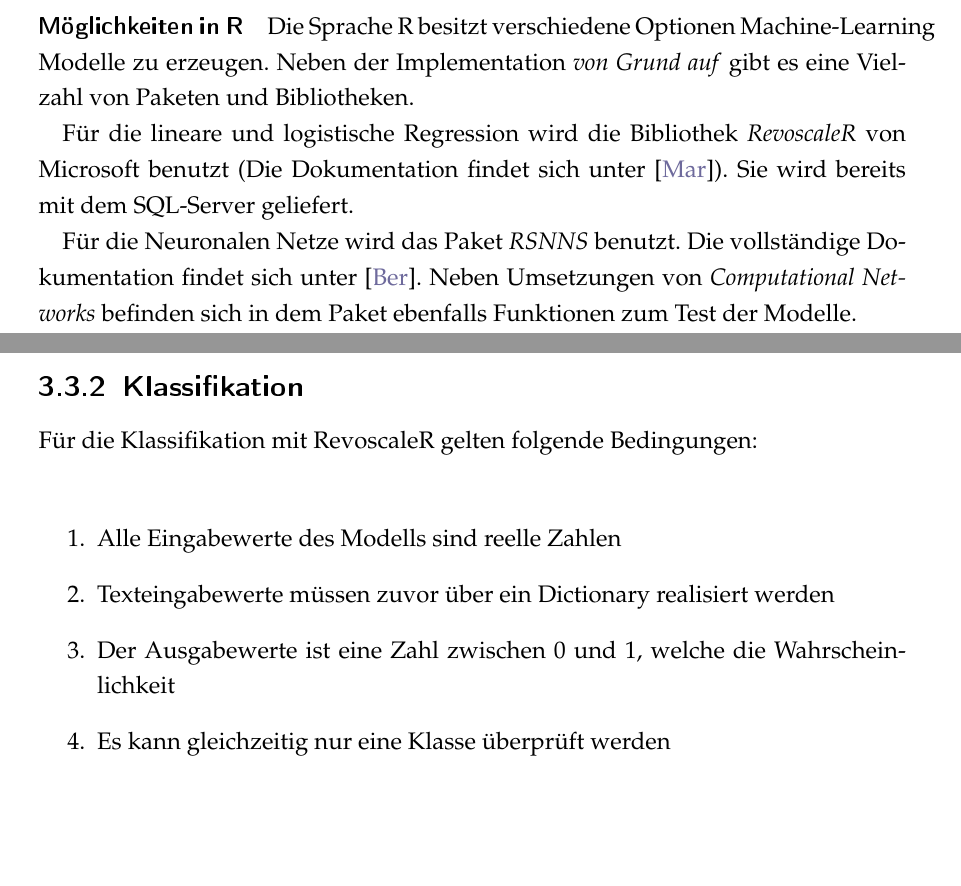
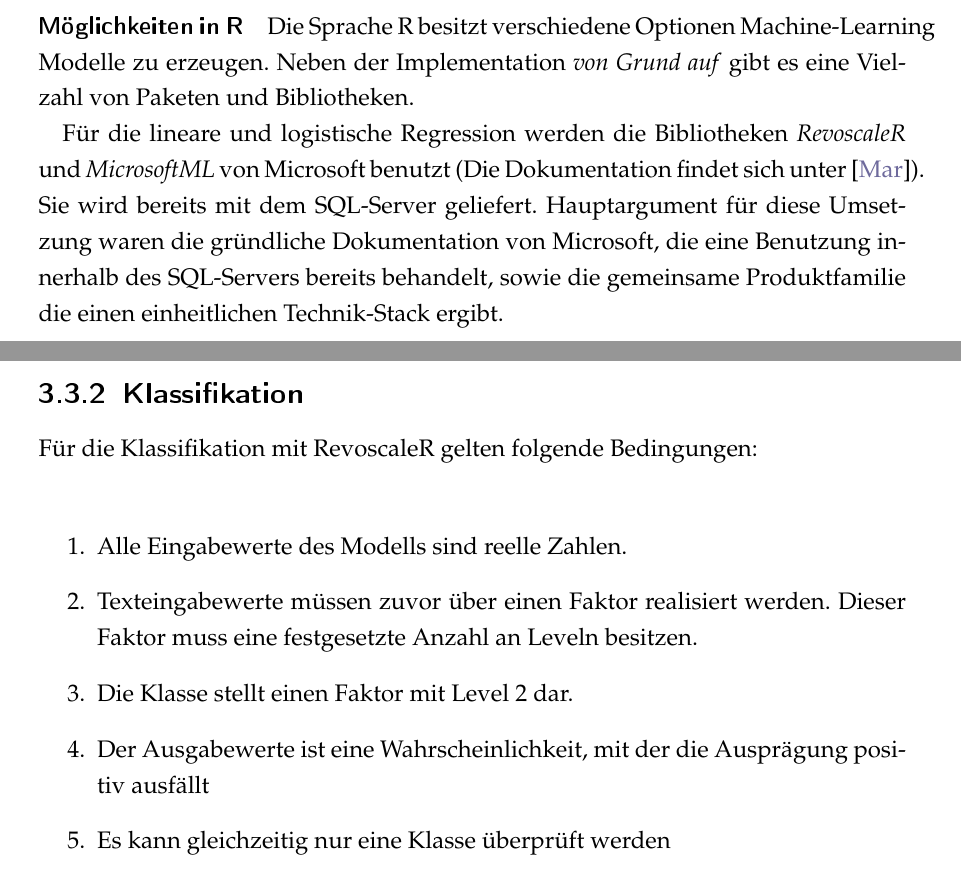
Before and after one commit to Twonki/Bachelorthesis, a LaTeX thesis (Bachelor.tex, which reads TexFiles/SQLServer/MachineLearning.tex): two parts of pages 20 and 23 of 36, joined at a grey line, cut so that both start at the same text, the shorter picture padded with empty space. The pictures show the PDF file Bachelor.pdf that the author committed with the source.

Commit message:
Purged RSNNS and added factorization. Closing #31 and #29

```diff
--- a/TexFiles/SQLServer/MachineLearning.tex
+++ b/TexFiles/SQLServer/MachineLearning.tex
@@ -6,9 +6,7 @@ Es werden im Folgenden kurz die Einbindung der R-Skripte in TSQL behandelt, ansc
 \paragraph{Möglichkeiten in  R}
 Die Sprache R besitzt verschiedene Optionen Machine-Learning Modelle zu erzeugen. Neben der Implementation \textit{von Grund auf} gibt es eine Vielzahl von Paketen und Bibliotheken.
 
-Für die lineare und logistische Regression wird die Bibliothek \textit{RevoscaleR} von Microsoft benutzt (Die Dokumentation findet sich unter \cite{RevoscaleR}). Sie wird bereits mit dem SQL-Server geliefert.
-
-Für die Neuronalen Netze wird das Paket \textit{RSNNS} benutzt. Die vollständige Dokumentation findet sich unter \cite{RSNNSDoku}. Neben Umsetzungen von \textit{Computational Networks} befinden sich in dem Paket ebenfalls Funktionen zum Test der Modelle.
+Für die lineare und logistische Regression werden die Bibliotheken \textit{RevoscaleR} und \textit{MicrosoftML} von Microsoft benutzt (Die Dokumentation findet sich unter \cite{RevoscaleR}). Sie wird bereits mit dem SQL-Server geliefert. Hauptargument für diese Umsetzung waren die gründliche Dokumentation von Microsoft, die eine Benutzung innerhalb des SQL-Servers bereits behandelt, sowie die gemeinsame Produktfamilie die einen einheitlichen Technik-Stack ergibt.
 \paragraph{Möglichkeiten in Python}
 Der SQL-Server 2017 unterstützt neben einem R-Server ebenfalls eine Instanz des Microsoft ML-Servers. Dieses Open Source Projekt zu finden auf Github \cite{GithubMLServer} stellt eine Alternative zu den in R vorgestellten Methoden dar.
 
@@ -39,6 +37,6 @@ Für die diese Form der Regression gelten innerhalb des Paketes RevoScaleR folge
 \begin{enumerate}
 	\item Alle Eingabewerte des Modells müssen (reelle)\footnote{Es gibt andere Pakete, die komplexe Zahlen unterstützen} Zahlen sein
-	\item Texteingabewerte müssen zuvor über ein Dictionary realisiert werden
+	\item Texteingabewerte müssen zuvor über einen Faktor realisiert werden. Dieser Faktor muss eine festgesetzte Anzahl an Leveln besitzen.
 	\item Der Ausgabewerte ist eine reelle Zahl
 \end{enumerate}
 
@@ -69,9 +67,10 @@ In Zeile 2 wird die Methode \textit{rxPredict} der RevoScaleR-Bibliothek aufgeru
 Für die Klassifikation mit RevoscaleR gelten folgende Bedingungen: ~\newline
 
 \begin{enumerate}
-	\item Alle Eingabewerte des Modells sind reelle Zahlen
-	\item Texteingabewerte müssen zuvor über ein Dictionary realisiert werden
-	\item Der Ausgabewerte ist eine Zahl zwischen 0 und 1, welche die Wahrscheinlichkeit
+	\item Alle Eingabewerte des Modells sind reelle Zahlen.
+	\item Texteingabewerte müssen zuvor über einen Faktor realisiert werden. Dieser Faktor muss eine festgesetzte Anzahl an Leveln besitzen.
+	\item Die Klasse stellt einen Faktor mit Level 2 dar.
+	\item Der Ausgabewerte ist eine Wahrscheinlichkeit, mit der die Ausprägung positiv ausfällt
 	\item Es kann gleichzeitig nur eine Klasse überprüft werden
 \end{enumerate}
 
```
Also changed, not shown: Bachelor.pdf, TexFiles/SQLServer/MachineLearning.tex (10 more changed lines).
